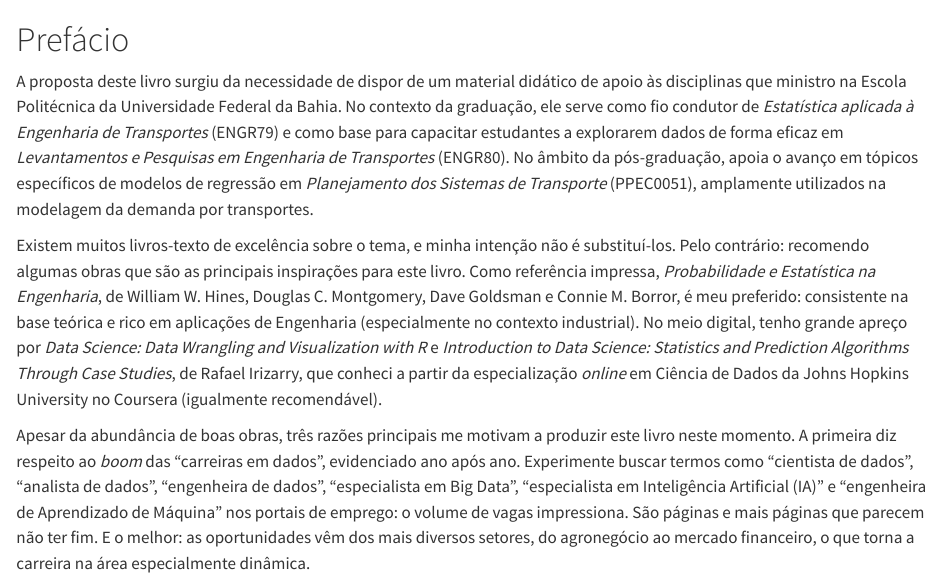
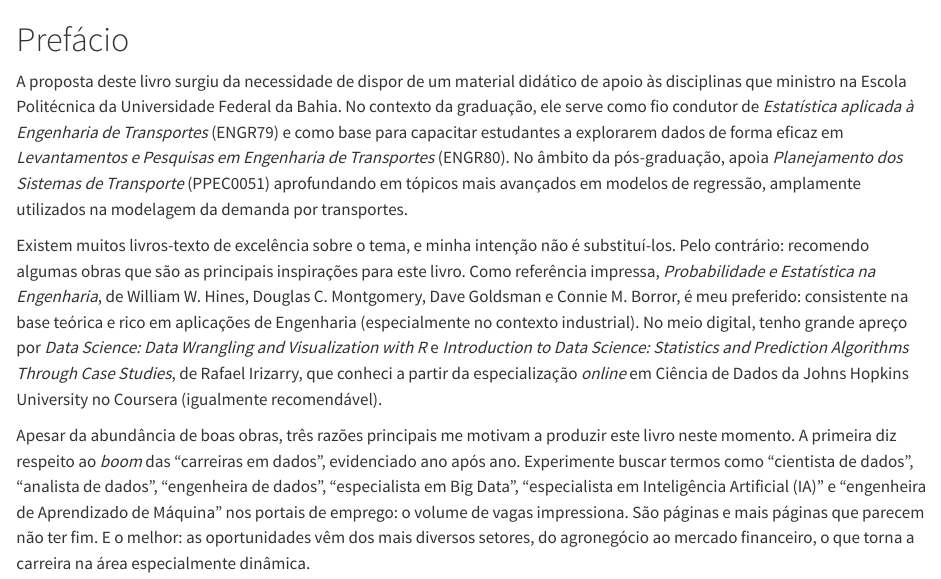
Before and after one commit to pedreirajr/statbook, a Quarto document (index.qmd): the page in a window 1100 px wide, from its top. Rendered offline with R 4.5, knitr and Pandoc in place of Quarto, with nearby package versions.

Commit message:
refactor: ajustes no prefácio

```diff
--- a/index.qmd
+++ b/index.qmd
@@ -1,6 +1,6 @@
 # Prefácio {.unnumbered}
 
-A proposta deste livro surgiu da necessidade de dispor de um material didático de apoio às disciplinas que ministro na Escola Politécnica da Universidade Federal da Bahia. No contexto da graduação, ele serve como fio condutor de *Estatística aplicada à Engenharia de Transportes* (ENGR79) e como base para capacitar estudantes a explorarem dados de forma eficaz em *Levantamentos e Pesquisas em Engenharia de Transportes* (ENGR80). No âmbito da pós-graduação, apoia o avanço em tópicos específicos de modelos de regressão em *Planejamento dos Sistemas de Transporte* (PPEC0051), amplamente utilizados na modelagem da demanda por transportes.
+A proposta deste livro surgiu da necessidade de dispor de um material didático de apoio às disciplinas que ministro na Escola Politécnica da Universidade Federal da Bahia. No contexto da graduação, ele serve como fio condutor de *Estatística aplicada à Engenharia de Transportes* (ENGR79) e como base para capacitar estudantes a explorarem dados de forma eficaz em *Levantamentos e Pesquisas em Engenharia de Transportes* (ENGR80). No âmbito da pós-graduação, apoia *Planejamento dos Sistemas de Transporte* (PPEC0051) aprofundando em tópicos mais avançados em modelos de regressão, amplamente utilizados na modelagem da demanda por transportes.
 
 Existem muitos livros-texto de excelência sobre o tema, e minha intenção não é substituí-los. Pelo contrário: recomendo algumas obras que são as principais inspirações para este livro. Como referência impressa, *Probabilidade e Estatística na Engenharia*, de William W. Hines, Douglas C. Montgomery, Dave Goldsman e Connie M. Borror, é meu preferido: consistente na base teórica e rico em aplicações de Engenharia (especialmente no contexto industrial). No meio digital, tenho grande apreço por *Data Science: Data Wrangling and Visualization with R* e *Introduction to Data Science: Statistics and Prediction Algorithms Through Case Studies*, de Rafael Irizarry, que conheci a partir da especialização *online* em Ciência de Dados da Johns Hopkins University no Coursera (igualmente recomendável).
 
```
Also changed, not shown: docs/search.json, 1 other file.
